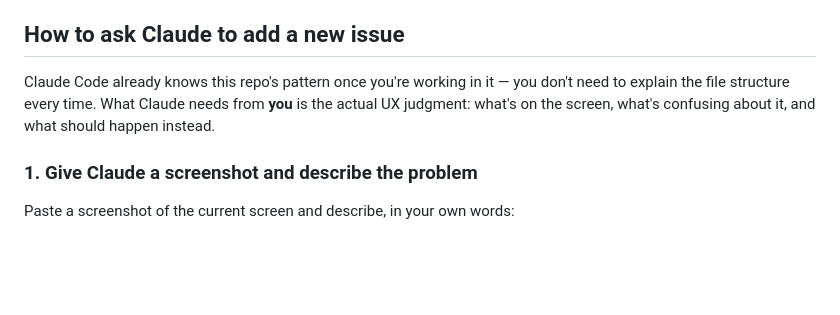
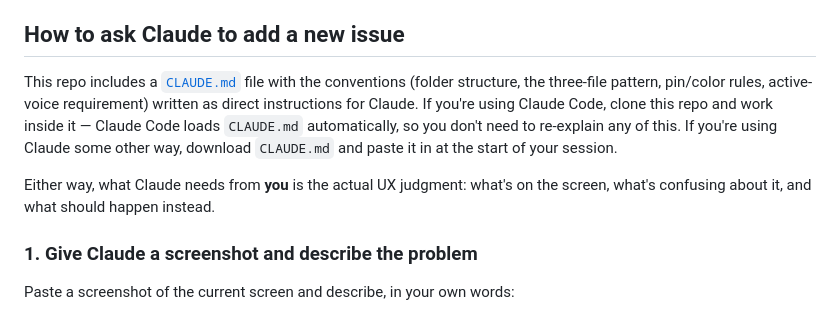
Before and after one commit to rstento-sl/snaplogic-ux-showcase, a Markdown page: README.md, the part around the change. Rendered like a GitHub page; blank space fills up the shorter version.

Commit message:
Point README to CLAUDE.md for writers' Claude sessions

```diff
--- a/README.md
+++ b/README.md
@@ -23,7 +23,9 @@ Each area (Admin Manager, Monitor, SnapGPT, ...) gets its own top-level folder.
 
 ## How to ask Claude to add a new issue
 
-Claude Code already knows this repo's pattern once you're working in it — you don't need to explain the file structure every time. What Claude needs from **you** is the actual UX judgment: what's on the screen, what's confusing about it, and what should happen instead.
+This repo includes a [`CLAUDE.md`](CLAUDE.md) file with the conventions (folder structure, the three-file pattern, pin/color rules, active-voice requirement) written as direct instructions for Claude. If you're using Claude Code, clone this repo and work inside it — Claude Code loads `CLAUDE.md` automatically, so you don't need to re-explain any of this. If you're using Claude some other way, download `CLAUDE.md` and paste it in at the start of your session.
+
+Either way, what Claude needs from **you** is the actual UX judgment: what's on the screen, what's confusing about it, and what should happen instead.
 
 ### 1. Give Claude a screenshot and describe the problem
 
```
